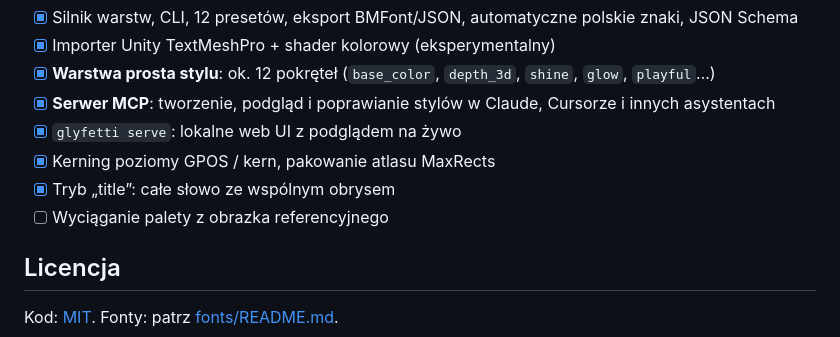
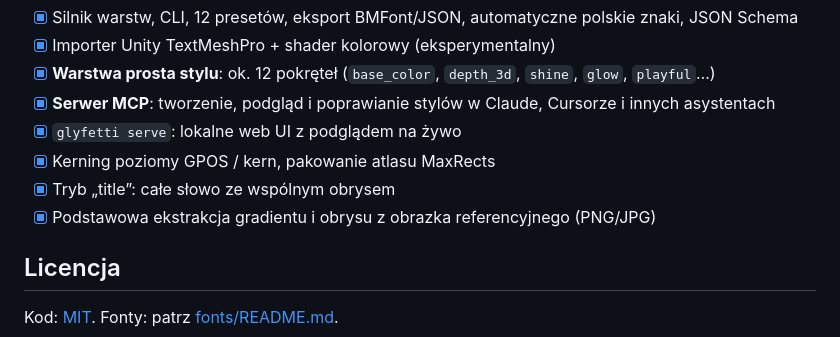
Before and after one commit to Gnacik/Glyfetti, a Markdown page: README.pl.md, the part around the change. GitHub-like rendering.

Commit message:
docs: mark basic reference-image extraction implemented

```diff
--- a/README.pl.md
+++ b/README.pl.md
@@ -291,7 +291,7 @@ w grach komercyjnych.
 - [x] `glyfetti serve`: lokalne web UI z podglądem na żywo
 - [x] Kerning poziomy GPOS / kern, pakowanie atlasu MaxRects
 - [x] Tryb „title”: całe słowo ze wspólnym obrysem
-- [ ] Wyciąganie palety z obrazka referencyjnego
+- [x] Podstawowa ekstrakcja gradientu i obrysu z obrazka referencyjnego (PNG/JPG)
 
 ## Licencja
 
```
